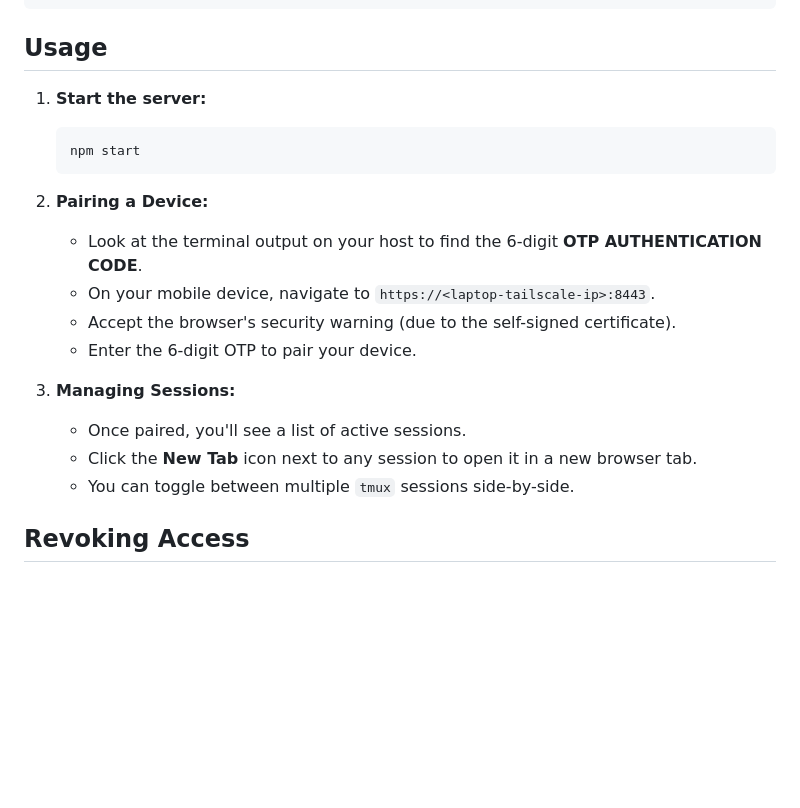
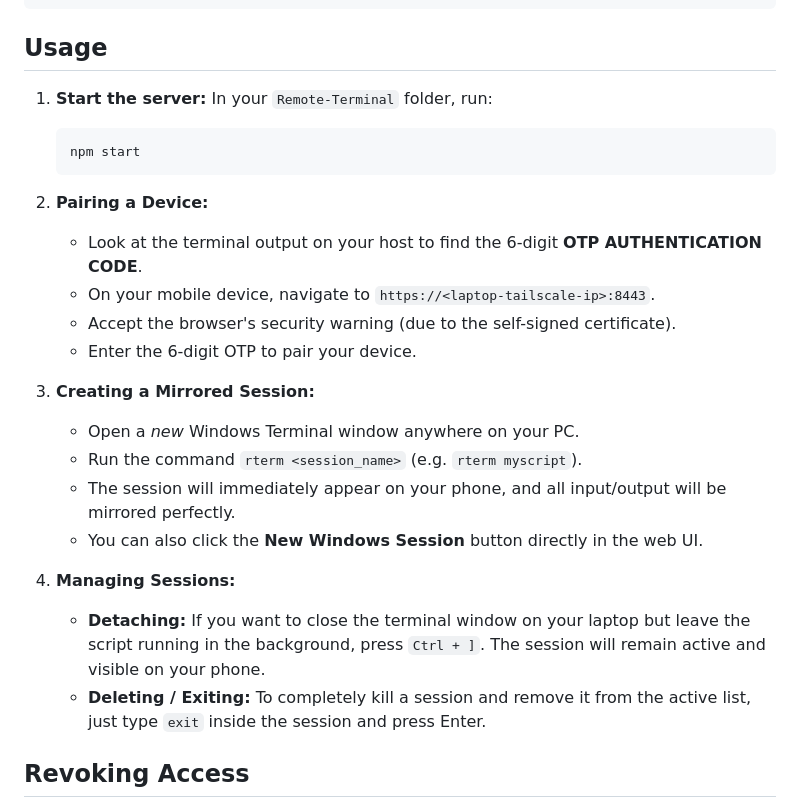
Before and after one commit to Vali-Hameed/Remote-Terminal, a Markdown page: README.md, the part around one of its changes. Rendered like a GitHub page; blank space fills up the shorter version.

````diff
--- a/README.md
+++ b/README.md
@@ -52,6 +59,7 @@ To follow defense-in-depth security best practices, restrict port `8443` on your
 ## Usage
 
 1. **Start the server:**
+   In your `Remote-Terminal` folder, run:
    ```bash
    npm start
    ```
@@ -62,10 +70,15 @@ To follow defense-in-depth security best practices, restrict port `8443` on your
    - Accept the browser's security warning (due to the self-signed certificate).
    - Enter the 6-digit OTP to pair your device.
 
-3. **Managing Sessions:**
-   - Once paired, you'll see a list of active sessions.
-   - Click the **New Tab** icon next to any session to open it in a new browser tab.
-   - You can toggle between multiple `tmux` sessions side-by-side.
+3. **Creating a Mirrored Session:**
+   - Open a *new* Windows Terminal window anywhere on your PC.
+   - Run the command `rterm <session_name>` (e.g. `rterm myscript`).
+   - The session will immediately appear on your phone, and all input/output will be mirrored perfectly.
+   - You can also click the **New Windows Session** button directly in the web UI.
+
+4. **Managing Sessions:**
+   - **Detaching:** If you want to close the terminal window on your laptop but leave the script running in the background, press `Ctrl + ]`. The session will remain active and visible on your phone.
+   - **Deleting / Exiting:** To completely kill a session and remove it from the active list, just type `exit` inside the session and press Enter.
 
 ## Revoking Access
 
````
Also changed, not shown: other parts of README.md (+16 -9 lines).
